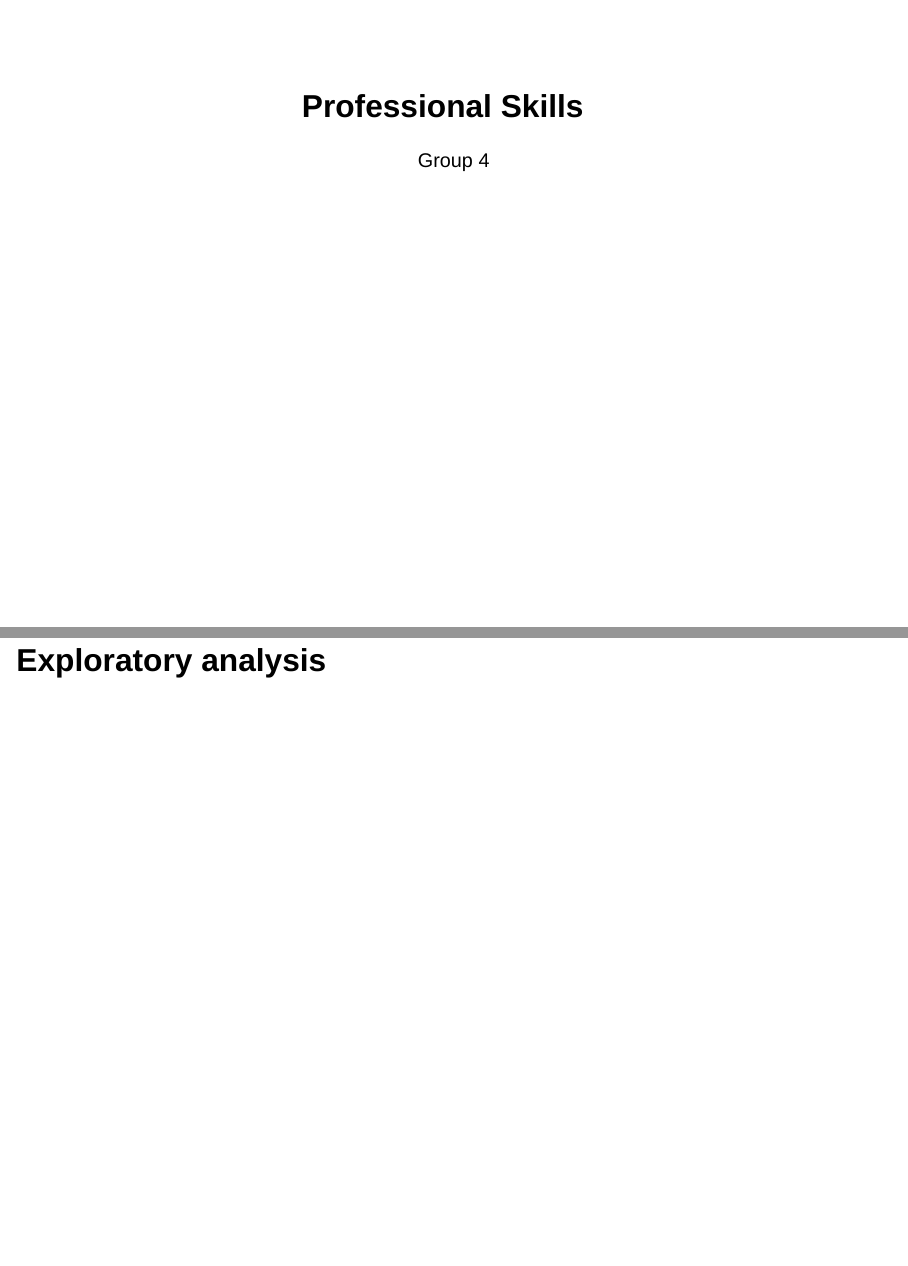
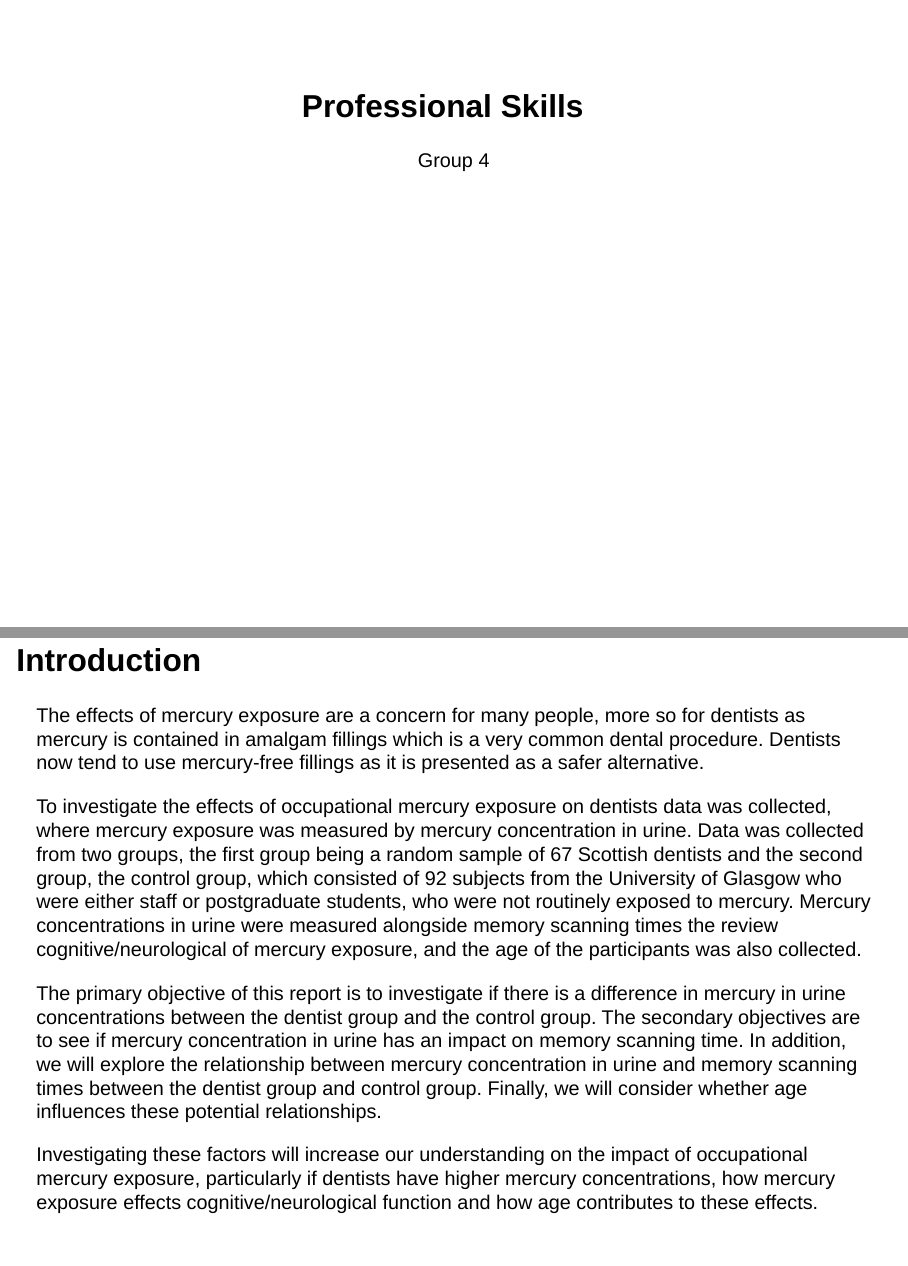
Before and after one commit to Lanchy-ou/Professional_skills_Group_4, a Quarto document (Group_4.qmd): pages 1 and 2 of 2 before the commit and pages 1 and 2 of 4 after it, joined at a grey line. Rendered offline with R 4.5, knitr and Pandoc in place of Quarto, with nearby package versions; the code chunks are not run, so their results and figures are left out; drawn as Slidy slides in place of the format the file asks for.

Commit message:
introduction added
intro added,  if anyone wants anything changed just let me know

````diff
--- a/Group_4.qmd
+++ b/Group_4.qmd
@@ -8,7 +8,19 @@ editor: visual
 editor_options:
   chunk_output_type: console
 ---
+
+# Introduction
+
+The effects of mercury exposure are a concern for many people, more so for dentists as mercury is contained in amalgam fillings which is a very common dental procedure. Dentists now tend to use mercury-free fillings as it is presented as a safer alternative.
+
+To investigate the effects of occupational mercury exposure on dentists data was collected, where mercury exposure was measured by mercury concentration in urine. Data was collected from two groups, the first group being a random sample of 67 Scottish dentists and the second group, the control group, which consisted of 92 subjects from the University of Glasgow who were either staff or postgraduate students, who were not routinely exposed to mercury. Mercury concentrations in urine were measured alongside memory scanning times the review cognitive/neurological of mercury exposure, and the age of the participants was also collected.
+
+The primary objective of this report is to investigate if there is a difference in mercury in urine concentrations between the dentist group and the control group. The secondary objectives are to see if mercury concentration in urine has an impact on memory scanning time. In addition, we will explore the relationship between mercury concentration in urine and memory scanning times between the dentist group and control group. Finally, we will consider whether age influences these potential relationships.
+
+Investigating these factors will increase our understanding on the impact of occupational mercury exposure, particularly if dentists have higher mercury concentrations, how mercury exposure effects cognitive/neurological function and how age contributes to these effects.
+
 # Exploratory analysis
+
 ```{r}
 library(ggplot2)
 library(GGally)
````
